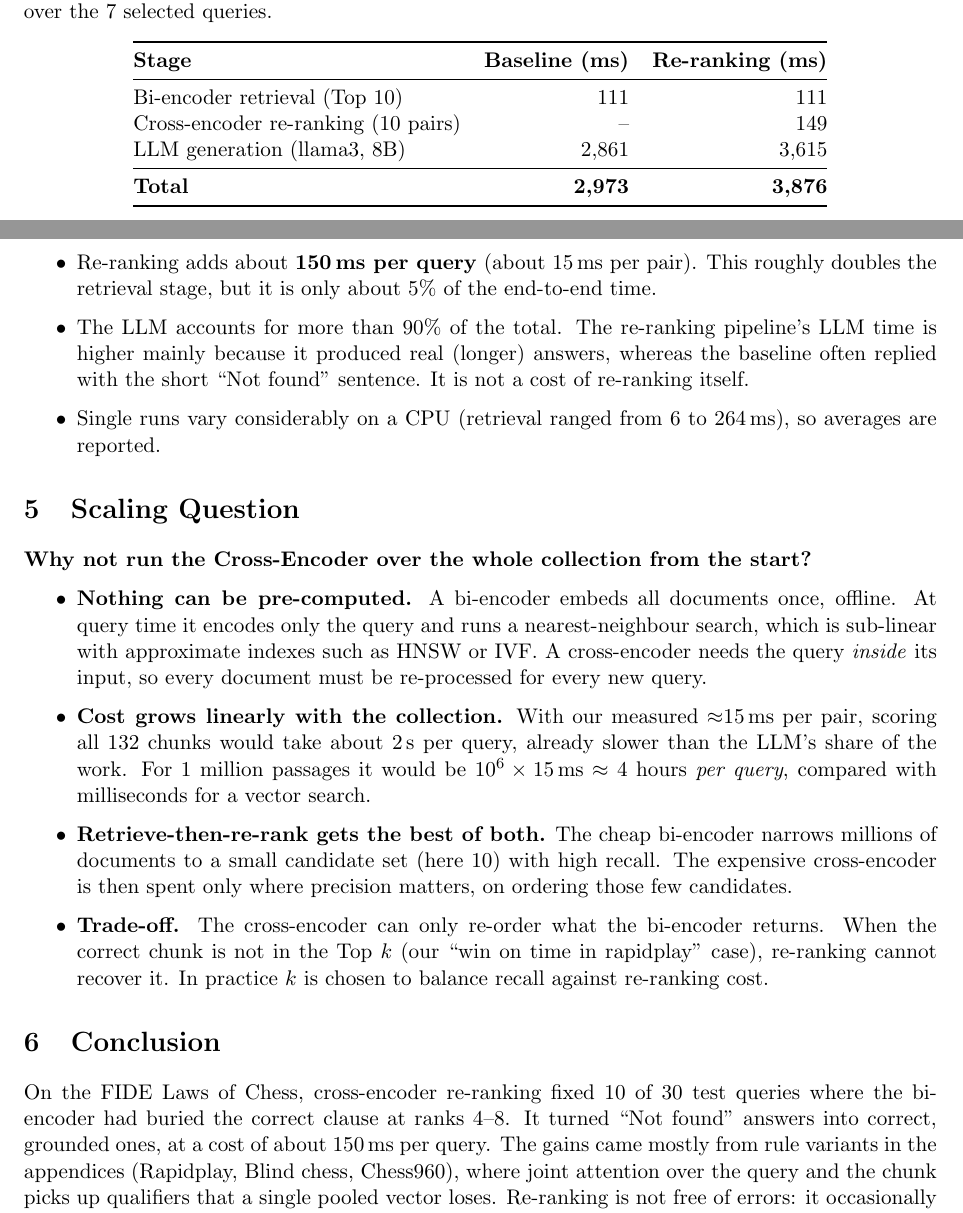
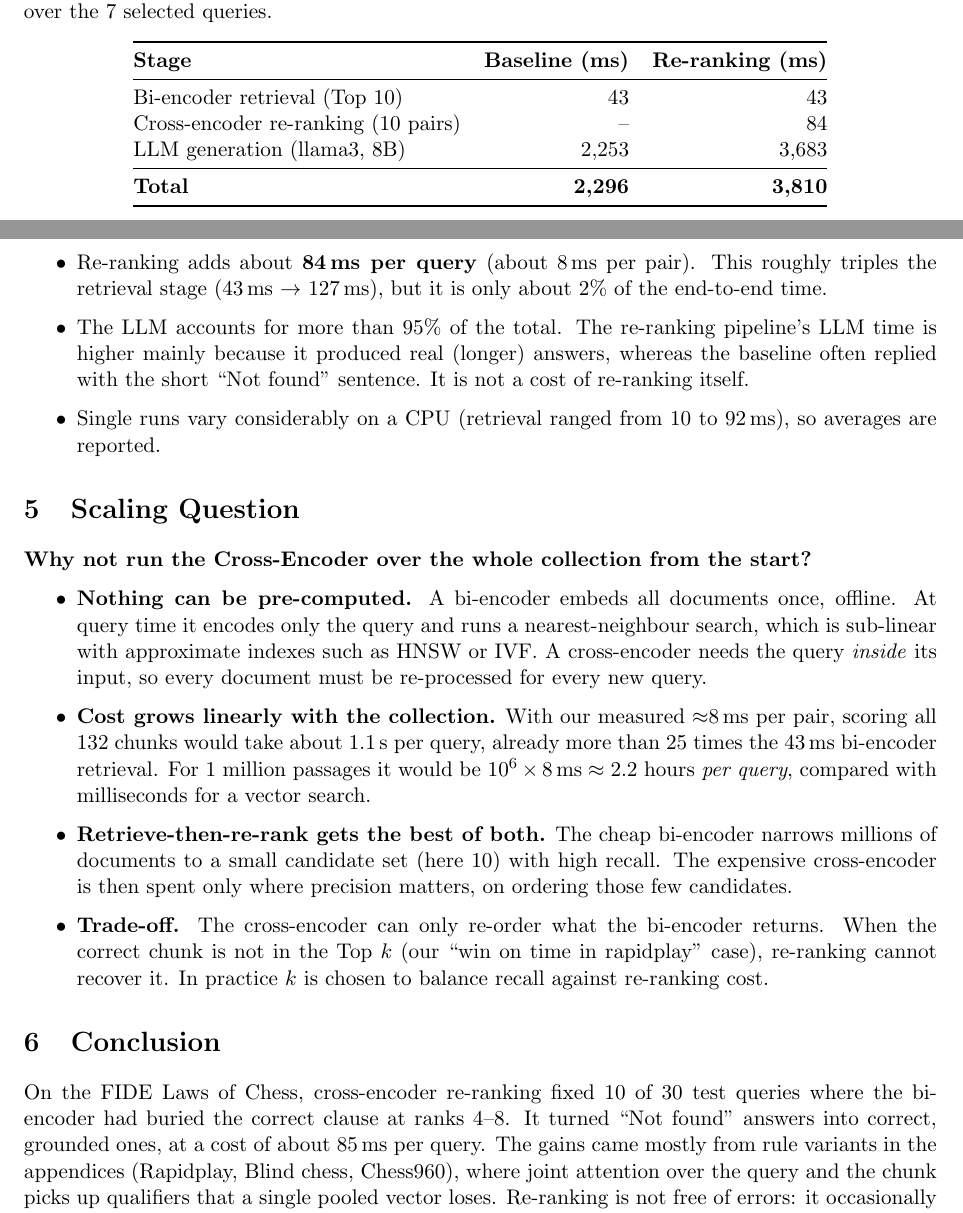
Before and after one commit to Kushal-2002/rag_Assignment, a LaTeX document (report.tex): two parts of pages 3 and 4 of 4, joined at a grey line, cut so that both start at the same text. Compiled offline with pdfLaTeX.

Commit message:
Add notebook outputs and update latency numbers in report

```diff
--- a/report.tex
+++ b/report.tex
@@ -124,19 +124,19 @@ Times were measured with \texttt{time.perf\_counter()} on a laptop CPU (Apple Si
 \toprule
 \textbf{Stage} & \textbf{Baseline (ms)} & \textbf{Re-ranking (ms)} \\
 \midrule
-Bi-encoder retrieval (Top 10)        & 111   & 111   \\
-Cross-encoder re-ranking (10 pairs)  & --    & 149   \\
-LLM generation (llama3, 8B)          & 2{,}861 & 3{,}615 \\
+Bi-encoder retrieval (Top 10)        & 43    & 43    \\
+Cross-encoder re-ranking (10 pairs)  & --    & 84    \\
+LLM generation (llama3, 8B)          & 2{,}253 & 3{,}683 \\
 \midrule
-\textbf{Total}                       & \textbf{2{,}973} & \textbf{3{,}876} \\
+\textbf{Total}                       & \textbf{2{,}296} & \textbf{3{,}810} \\
 \bottomrule
 \end{tabular}
 \end{center}
 
 \begin{itemize}
-  \item Re-ranking adds about \textbf{150\,ms per query} (about 15\,ms per pair). This roughly doubles the retrieval stage, but it is only about 5\% of the end-to-end time.
-  \item The LLM accounts for more than 90\% of the total. The re-ranking pipeline's LLM time is higher mainly because it produced real (longer) answers, whereas the baseline often replied with the short ``Not found'' sentence. It is not a cost of re-ranking itself.
-  \item Single runs vary considerably on a CPU (retrieval ranged from 6 to 264\,ms), so averages are reported.
+  \item Re-ranking adds about \textbf{84\,ms per query} (about 8\,ms per pair). This roughly triples the retrieval stage (43\,ms $\rightarrow$ 127\,ms), but it is only about 2\% of the end-to-end time.
+  \item The LLM accounts for more than 95\% of the total. The re-ranking pipeline's LLM time is higher mainly because it produced real (longer) answers, whereas the baseline often replied with the short ``Not found'' sentence. It is not a cost of re-ranking itself.
+  \item Single runs vary considerably on a CPU (retrieval ranged from 10 to 92\,ms), so averages are reported.
 \end{itemize}
 
 \section{Scaling Question}
@@ -145,13 +145,13 @@ LLM generation (llama3, 8B)          & 2{,}861 & 3{,}615 \\
 
 \begin{itemize}
   \item \textbf{Nothing can be pre-computed.} A bi-encoder embeds all documents once, offline. At query time it encodes only the query and runs a nearest-neighbour search, which is sub-linear with approximate indexes such as HNSW or IVF. A cross-encoder needs the query \emph{inside} its input, so every document must be re-processed for every new query.
-  \item \textbf{Cost grows linearly with the collection.} With our measured $\approx$15\,ms per pair, scoring all 132 chunks would take about 2\,s per query, already slower than the LLM's share of the work. For 1 million passages it would be $10^6 \times 15\,\text{ms} \approx 4$ hours \emph{per query}, compared with milliseconds for a vector search.
+  \item \textbf{Cost grows linearly with the collection.} With our measured $\approx$8\,ms per pair, scoring all 132 chunks would take about 1.1\,s per query, already more than 25 times the 43\,ms bi-encoder retrieval. For 1 million passages it would be $10^6 \times 8\,\text{ms} \approx 2.2$ hours \emph{per query}, compared with milliseconds for a vector search.
   \item \textbf{Retrieve-then-re-rank gets the best of both.} The cheap bi-encoder narrows millions of documents to a small candidate set (here 10) with high recall. The expensive cross-encoder is then spent only where precision matters, on ordering those few candidates.
   \item \textbf{Trade-off.} The cross-encoder can only re-order what the bi-encoder returns. When the correct chunk is not in the Top~$k$ (our ``win on time in rapidplay'' case), re-ranking cannot recover it. In practice $k$ is chosen to balance recall against re-ranking cost.
 \end{itemize}
 
 \section{Conclusion}
 
-On the FIDE Laws of Chess, cross-encoder re-ranking fixed 10 of 30 test queries where the bi-encoder had buried the correct clause at ranks 4--8. It turned ``Not found'' answers into correct, grounded ones, at a cost of about 150\,ms per query. The gains came mostly from rule variants in the appendices (Rapidplay, Blind chess, Chess960), where joint attention over the query and the chunk picks up qualifiers that a single pooled vector loses. Re-ranking is not free of errors: it occasionally demoted correct chunks, and it cannot help when the bi-encoder's Top~10 misses the answer entirely.
+On the FIDE Laws of Chess, cross-encoder re-ranking fixed 10 of 30 test queries where the bi-encoder had buried the correct clause at ranks 4--8. It turned ``Not found'' answers into correct, grounded ones, at a cost of about 85\,ms per query. The gains came mostly from rule variants in the appendices (Rapidplay, Blind chess, Chess960), where joint attention over the query and the chunk picks up qualifiers that a single pooled vector loses. Re-ranking is not free of errors: it occasionally demoted correct chunks, and it cannot help when the bi-encoder's Top~10 misses the answer entirely.
 
 \end{document}
```
Also changed, not shown: 1 other file.
